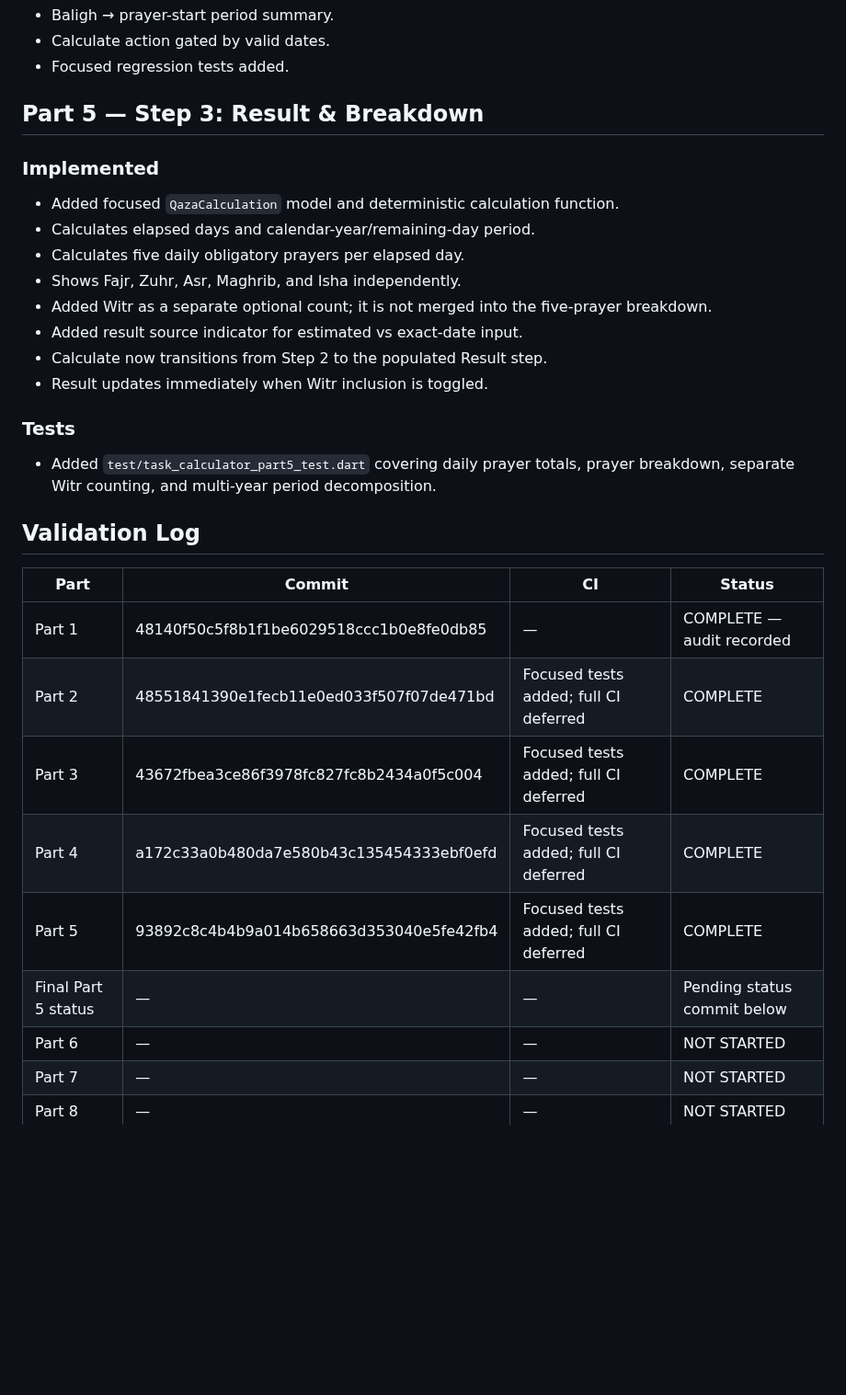
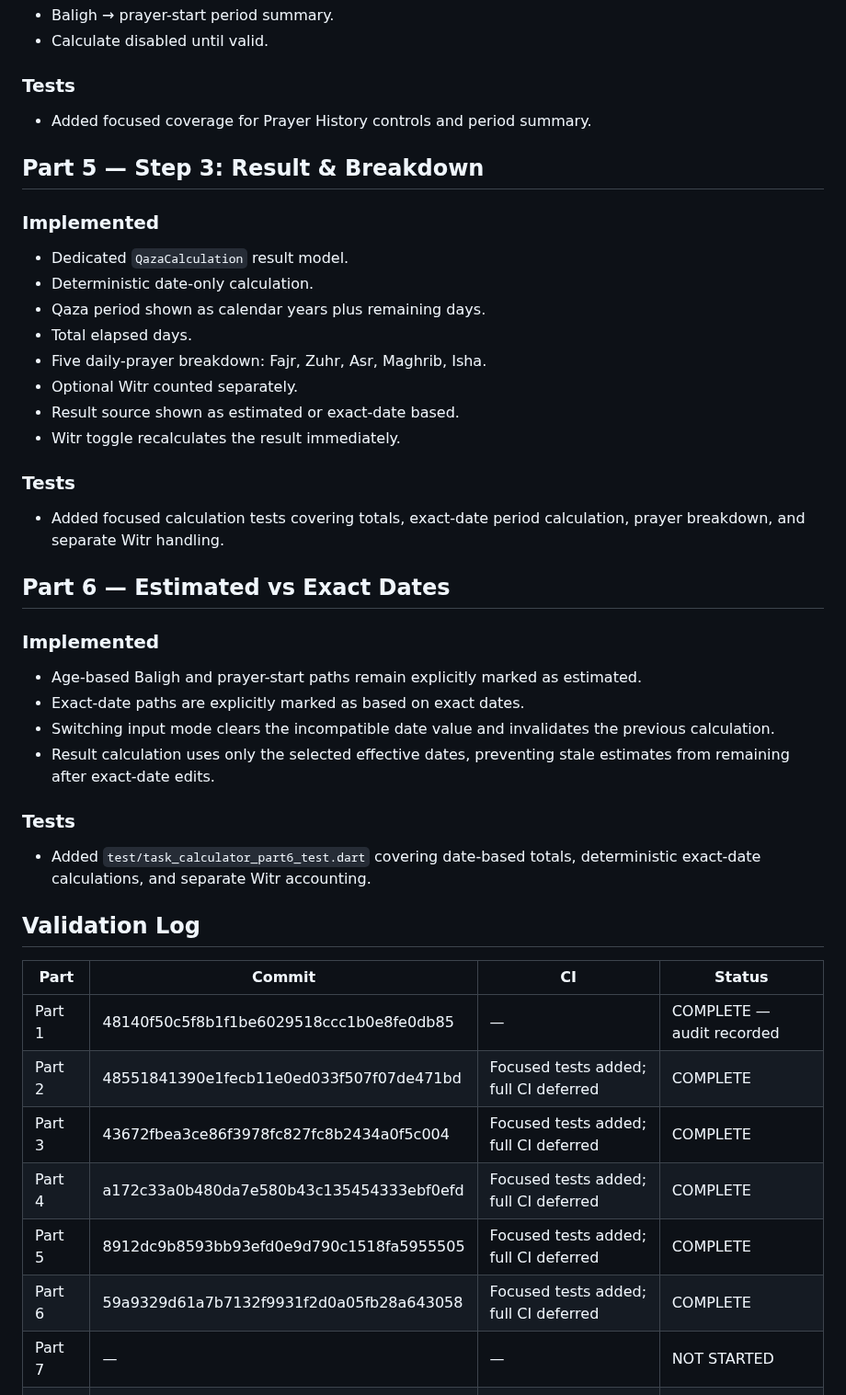
Before and after one commit to a-kabeer/Qaza-Namaz, a Markdown page: CALCULATOR_3_STEP_STATUS.md, the part around one of its changes. Shown at 92% size. GitHub-like rendering; blank space fills up the shorter version.

```diff
--- a/CALCULATOR_3_STEP_STATUS.md
+++ b/CALCULATOR_3_STEP_STATUS.md
@@ -105,31 +140,45 @@ Full CI is reserved for appropriate integration/final checkpoints, not every par
 - Baligh → prayer-start period summary.
-- Calculate action gated by valid dates.
-- Focused regression tests added.
+- Calculate disabled until valid.
+
+### Tests
+- Added focused coverage for Prayer History controls and period summary.
 
 ## Part 5 — Step 3: Result & Breakdown
+
 ### Implemented
-- Added focused `QazaCalculation` model and deterministic calculation function.
-- Calculates elapsed days and calendar-year/remaining-day period.
-- Calculates five daily obligatory prayers per elapsed day.
-- Shows Fajr, Zuhr, Asr, Maghrib, and Isha independently.
-- Added Witr as a separate optional count; it is not merged into the five-prayer breakdown.
-- Added result source indicator for estimated vs exact-date input.
-- Calculate now transitions from Step 2 to the populated Result step.
-- Result updates immediately when Witr inclusion is toggled.
+- Dedicated `QazaCalculation` result model.
+- Deterministic date-only calculation.
+- Qaza period shown as calendar years plus remaining days.
+- Total elapsed days.
+- Five daily-prayer breakdown: Fajr, Zuhr, Asr, Maghrib, Isha.
+- Optional Witr counted separately.
+- Result source shown as estimated or exact-date based.
+- Witr toggle recalculates the result immediately.
 
 ### Tests
-- Added `test/task_calculator_part5_test.dart` covering daily prayer totals, prayer breakdown, separate Witr counting, and multi-year period decomposition.
+- Added focused calculation tests covering totals, exact-date period calculation, prayer breakdown, and separate Witr handling.
+
+## Part 6 — Estimated vs Exact Dates
+
+### Implemented
+- Age-based Baligh and prayer-start paths remain explicitly marked as estimated.
+- Exact-date paths are explicitly marked as based on exact dates.
+- Switching input mode clears the incompatible date value and invalidates the previous calculation.
+- Result calculation uses only the selected effective dates, preventing stale estimates from remaining after exact-date edits.
+
+### Tests
+- Added `test/task_calculator_part6_test.dart` covering date-based totals, deterministic exact-date calculations, and separate Witr accounting.
 
 ## Validation Log
+
 | Part | Commit | CI | Status |
 |---|---|---|---|
 | Part 1 | 48140f50c5f8b1f1be6029518ccc1b0e8fe0db85 | — | COMPLETE — audit recorded |
 | Part 2 | 48551841390e1fecb11e0ed033f507f07de471bd | Focused tests added; full CI deferred | COMPLETE |
 | Part 3 | 43672fbea3ce86f3978fc827fc8b2434a0f5c004 | Focused tests added; full CI deferred | COMPLETE |
 | Part 4 | a172c33a0b480da7e580b43c135454333ebf0efd | Focused tests added; full CI deferred | COMPLETE |
-| Part 5 | 93892c8c4b4b9a014b658663d353040e5fe42fb4 | Focused tests added; full CI deferred | COMPLETE |
-| Final Part 5 status | — | — | Pending status commit below |
-| Part 6 | — | — | NOT STARTED |
+| Part 5 | 8912dc9b8593bb93efd0e9d790c1518fa5955505 | Focused tests added; full CI deferred | COMPLETE |
+| Part 6 | 59a9329d61a7b7132f9931f2d0a05fb28a643058 | Focused tests added; full CI deferred | COMPLETE |
 | Part 7 | — | — | NOT STARTED |
 | Part 8 | — | — | NOT STARTED |
 | Part 9 | — | — | NOT STARTED |
```
Also changed, not shown: other parts of CALCULATOR_3_STEP_STATUS.md (+49 -14 lines).
